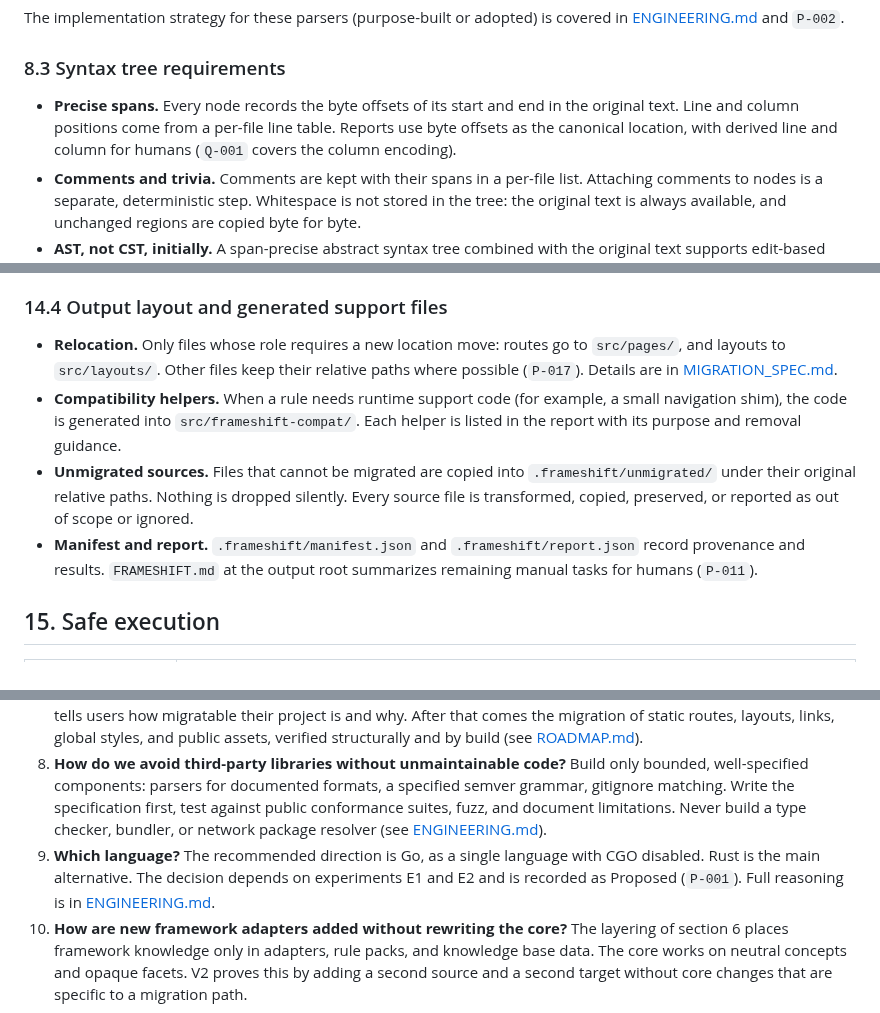
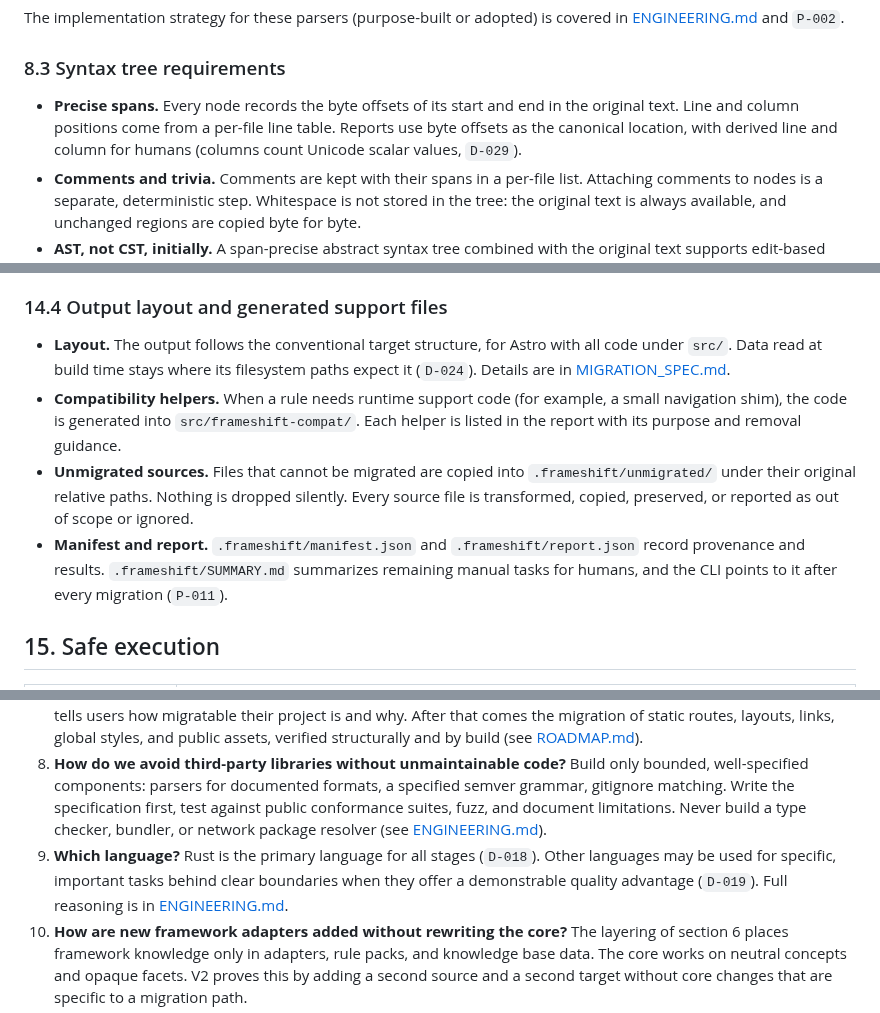
Before and after one commit to eiserv/frameshift, a Markdown page: docs/ARCHITECTURE.md, 3 parts joined by grey strips. Rendered like a GitHub page.

Commit message:
docs(architecture): align with language and layout decisions
Co-Authored-By: Claude Opus 5.5 <noreply@anthropic.com>

```diff
--- a/docs/ARCHITECTURE.md
+++ b/docs/ARCHITECTURE.md
@@ -186,7 +186,7 @@ The implementation strategy for these parsers (purpose-built or adopted) is cove
 
 ### 8.3 Syntax tree requirements
 
-- **Precise spans.** Every node records the byte offsets of its start and end in the original text. Line and column positions come from a per-file line table. Reports use byte offsets as the canonical location, with derived line and column for humans (`Q-001` covers the column encoding).
+- **Precise spans.** Every node records the byte offsets of its start and end in the original text. Line and column positions come from a per-file line table. Reports use byte offsets as the canonical location, with derived line and column for humans (columns count Unicode scalar values, `D-029`).
 - **Comments and trivia.** Comments are kept with their spans in a per-file list. Attaching comments to nodes is a separate, deterministic step. Whitespace is not stored in the tree: the original text is always available, and unchanged regions are copied byte for byte.
 - **AST, not CST, initially.** A span-precise abstract syntax tree combined with the original text supports edit-based rewriting (section 14) without a full concrete syntax tree. Experiment E2 tests this assumption. If it fails, a lossless concrete syntax tree is the fallback (`P-003`).
 - **Error policy.** A file with syntax errors becomes `unknown` and is never transformed. The parser may recover far enough to report several errors in one pass. It never guesses a repair.
@@ -366,10 +366,10 @@ Printer rules:
 
 ### 14.4 Output layout and generated support files
 
-- **Relocation.** Only files whose role requires a new location move: routes go to `src/pages/`, and layouts to `src/layouts/`. Other files keep their relative paths where possible (`P-017`). Details are in [MIGRATION_SPEC.md](MIGRATION_SPEC.md).
+- **Layout.** The output follows the conventional target structure, for Astro with all code under `src/`. Data read at build time stays where its filesystem paths expect it (`D-024`). Details are in [MIGRATION_SPEC.md](MIGRATION_SPEC.md).
 - **Compatibility helpers.** When a rule needs runtime support code (for example, a small navigation shim), the code is generated into `src/frameshift-compat/`. Each helper is listed in the report with its purpose and removal guidance.
 - **Unmigrated sources.** Files that cannot be migrated are copied into `.frameshift/unmigrated/` under their original relative paths. Nothing is dropped silently. Every source file is transformed, copied, preserved, or reported as out of scope or ignored.
-- **Manifest and report.** `.frameshift/manifest.json` and `.frameshift/report.json` record provenance and results. `FRAMESHIFT.md` at the output root summarizes remaining manual tasks for humans (`P-011`).
+- **Manifest and report.** `.frameshift/manifest.json` and `.frameshift/report.json` record provenance and results. `.frameshift/SUMMARY.md` summarizes remaining manual tasks for humans, and the CLI points to it after every migration (`P-011`).
 
 ## 15. Safe execution
 
@@ -437,7 +437,7 @@ The evidence ledger holds four entry types: findings, decisions (which rule was
 6. **How are silent regressions prevented?** Fail-closed classification, rule postconditions, residue scans, route parity checks, golden and regression tests in Frameshift's own CI, verification levels with explicit scope, and reports that never claim more than the checks that ran (sections 11, 12, and 16).
 7. **What is the smallest useful capability?** An accurate analysis-only report for a Next.js App Router project, which tells users how migratable their project is and why. After that comes the migration of static routes, layouts, links, global styles, and public assets, verified structurally and by build (see [ROADMAP.md](ROADMAP.md)).
 8. **How do we avoid third-party libraries without unmaintainable code?** Build only bounded, well-specified components: parsers for documented formats, a specified semver grammar, gitignore matching. Write the specification first, test against public conformance suites, fuzz, and document limitations. Never build a type checker, bundler, or network package resolver (see [ENGINEERING.md](ENGINEERING.md)).
-9. **Which language?** The recommended direction is Go, as a single language with CGO disabled. Rust is the main alternative. The decision depends on experiments E1 and E2 and is recorded as Proposed (`P-001`). Full reasoning is in [ENGINEERING.md](ENGINEERING.md).
+9. **Which language?** Rust is the primary language for all stages (`D-018`). Other languages may be used for specific, important tasks behind clear boundaries when they offer a demonstrable quality advantage (`D-019`). Full reasoning is in [ENGINEERING.md](ENGINEERING.md).
 10. **How are new framework adapters added without rewriting the core?** The layering of section 6 places framework knowledge only in adapters, rule packs, and knowledge base data. The core works on neutral concepts and opaque facets. V2 proves this by adding a second source and a second target without core changes that are specific to a migration path.
 11. **Where would optional model assistance connect?** At a single post-planning seam, limited to choosing among implemented deterministic strategies or routing to review (section 19, [LLM_POLICY.md](LLM_POLICY.md)).
 12. **How does Frameshift stay CLI-first but reusable?** The engine API and versioned JSON documents are the contract. The CLI is one adapter with no migration logic (section 18).
```
Also changed, not shown: other parts of docs/ARCHITECTURE.md (+1 -1 lines).
